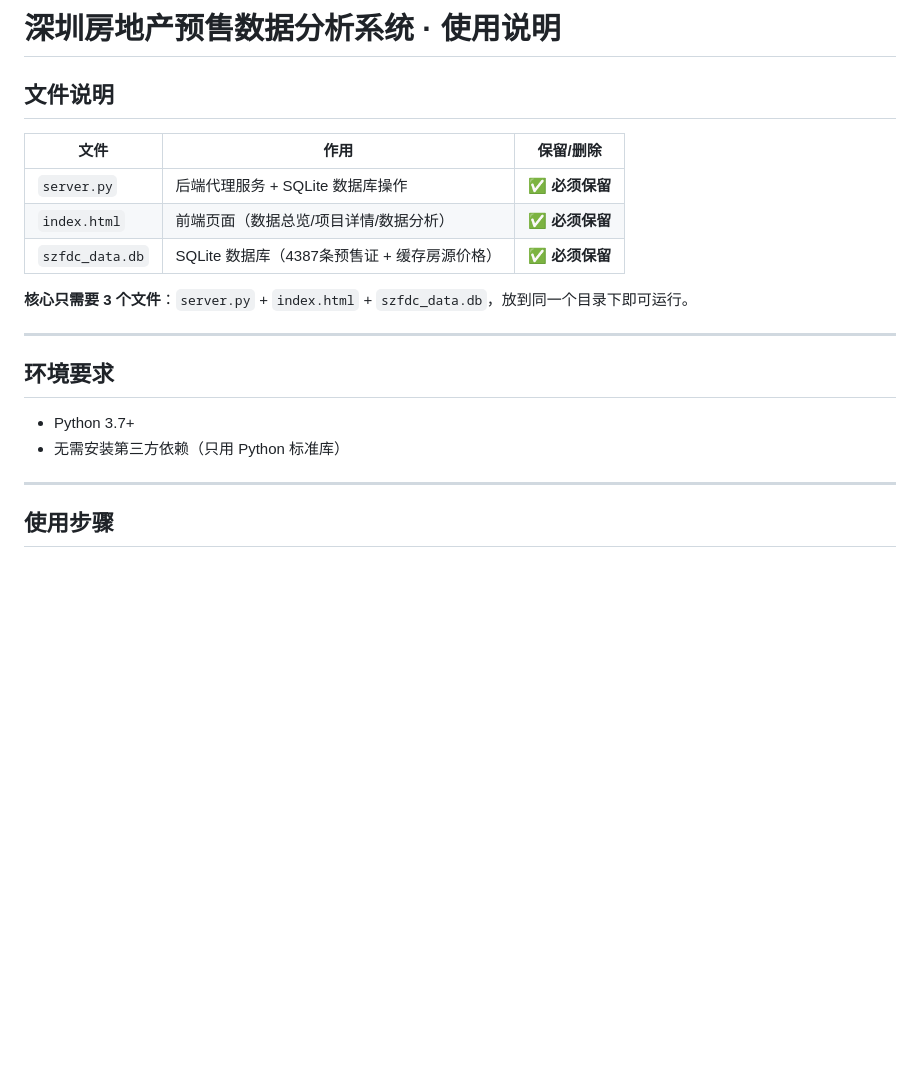
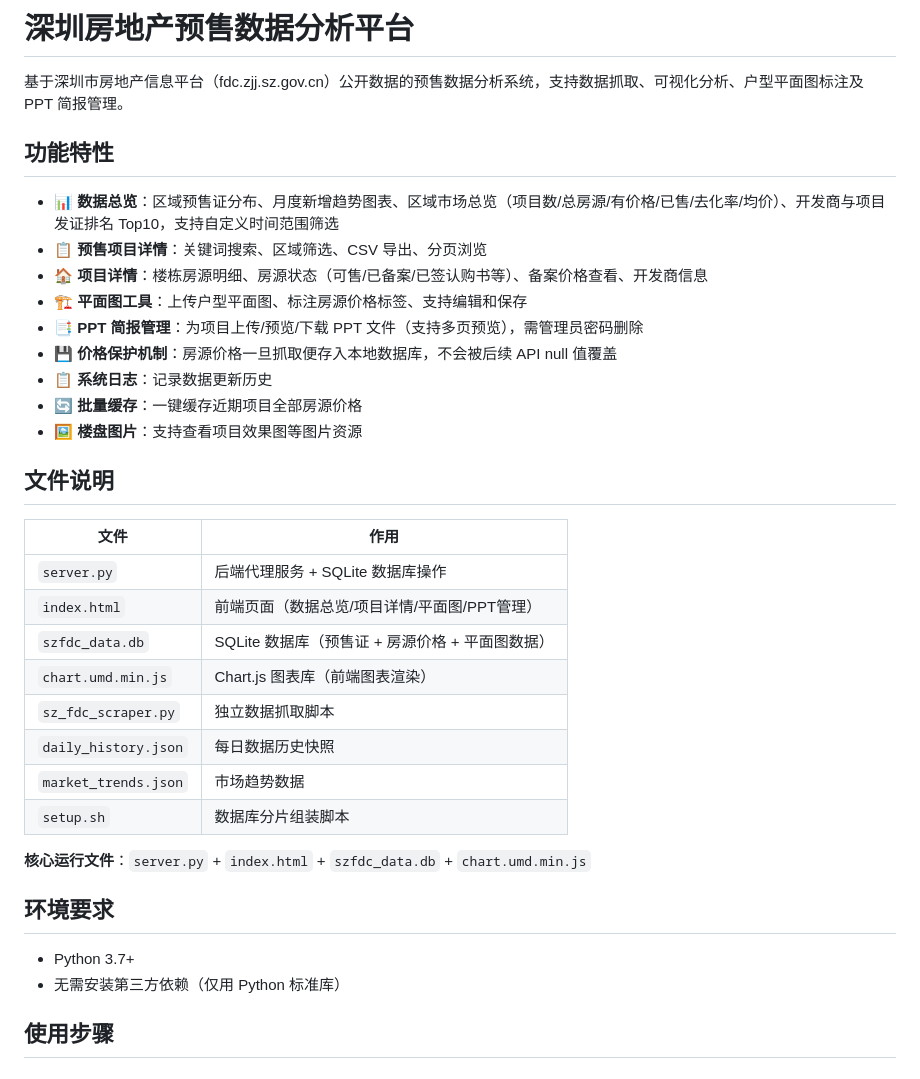
Before and after one commit to CyberFFarm/Sz-Real-Estate-Statistics, a Markdown page: README.md, the part around one of its changes. GitHub-like rendering; blank space fills up the shorter version.

```diff
--- a/README.md
+++ b/README.md
@@ -1,23 +1,38 @@
-# 深圳房地产预售数据分析系统 · 使用说明
+# 深圳房地产预售数据分析平台
+
+基于深圳市房地产信息平台（fdc.zjj.sz.gov.cn）公开数据的预售数据分析系统，支持数据抓取、可视化分析、户型平面图标注及 PPT 简报管理。
+
+## 功能特性
+
+- **📊 数据总览**：区域预售证分布、月度新增趋势图表、区域市场总览（项目数/总房源/有价格/已售/去化率/均价）、开发商与项目发证排名 Top10，支持自定义时间范围筛选
+- **📋 预售项目详情**：关键词搜索、区域筛选、CSV 导出、分页浏览
+- **🏠 项目详情**：楼栋房源明细、房源状态（可售/已备案/已签认购书等）、备案价格查看、开发商信息
+- **🏗️ 平面图工具**：上传户型平面图、标注房源价格标签、支持编辑和保存
+- **📑 PPT 简报管理**：为项目上传/预览/下载 PPT 文件（支持多页预览），需管理员密码删除
+- **💾 价格保护机制**：房源价格一旦抓取便存入本地数据库，不会被后续 API null 值覆盖
+- **📋 系统日志**：记录数据更新历史
+- **🔄 批量缓存**：一键缓存近期项目全部房源价格
+- **🖼️ 楼盘图片**：支持查看项目效果图等图片资源
 
 ## 文件说明
 
-| 文件 | 作用 | 保留/删除 |
-|------|------|-----------|
-| `server.py` | 后端代理服务 + SQLite 数据库操作 | ✅ **必须保留** |
-| `index.html` | 前端页面（数据总览/项目详情/数据分析） | ✅ **必须保留** |
-| `szfdc_data.db` | SQLite 数据库（4387条预售证 + 缓存房源价格） | ✅ **必须保留** |
+| 文件 | 作用 |
+|------|------|
+| `server.py` | 后端代理服务 + SQLite 数据库操作 |
+| `index.html` | 前端页面（数据总览/项目详情/平面图/PPT管理） |
+| `szfdc_data.db` | SQLite 数据库（预售证 + 房源价格 + 平面图数据） |
+| `chart.umd.min.js` | Chart.js 图表库（前端图表渲染） |
+| `sz_fdc_scraper.py` | 独立数据抓取脚本 |
+| `daily_history.json` | 每日数据历史快照 |
+| `market_trends.json` | 市场趋势数据 |
+| `setup.sh` | 数据库分片组装脚本 |
 
-**核心只需要 3 个文件**：`server.py` + `index.html` + `szfdc_data.db`，放到同一个目录下即可运行。
-
----
+**核心运行文件**：`server.py` + `index.html` + `szfdc_data.db` + `chart.umd.min.js`
 
 ## 环境要求
 
 - Python 3.7+
-- 无需安装第三方依赖（只用 Python 标准库）
-
----
+- 无需安装第三方依赖（仅用 Python 标准库）
 
 ## 使用步骤
 
```
Also changed, not shown: other parts of README.md (+61 -54 lines).
